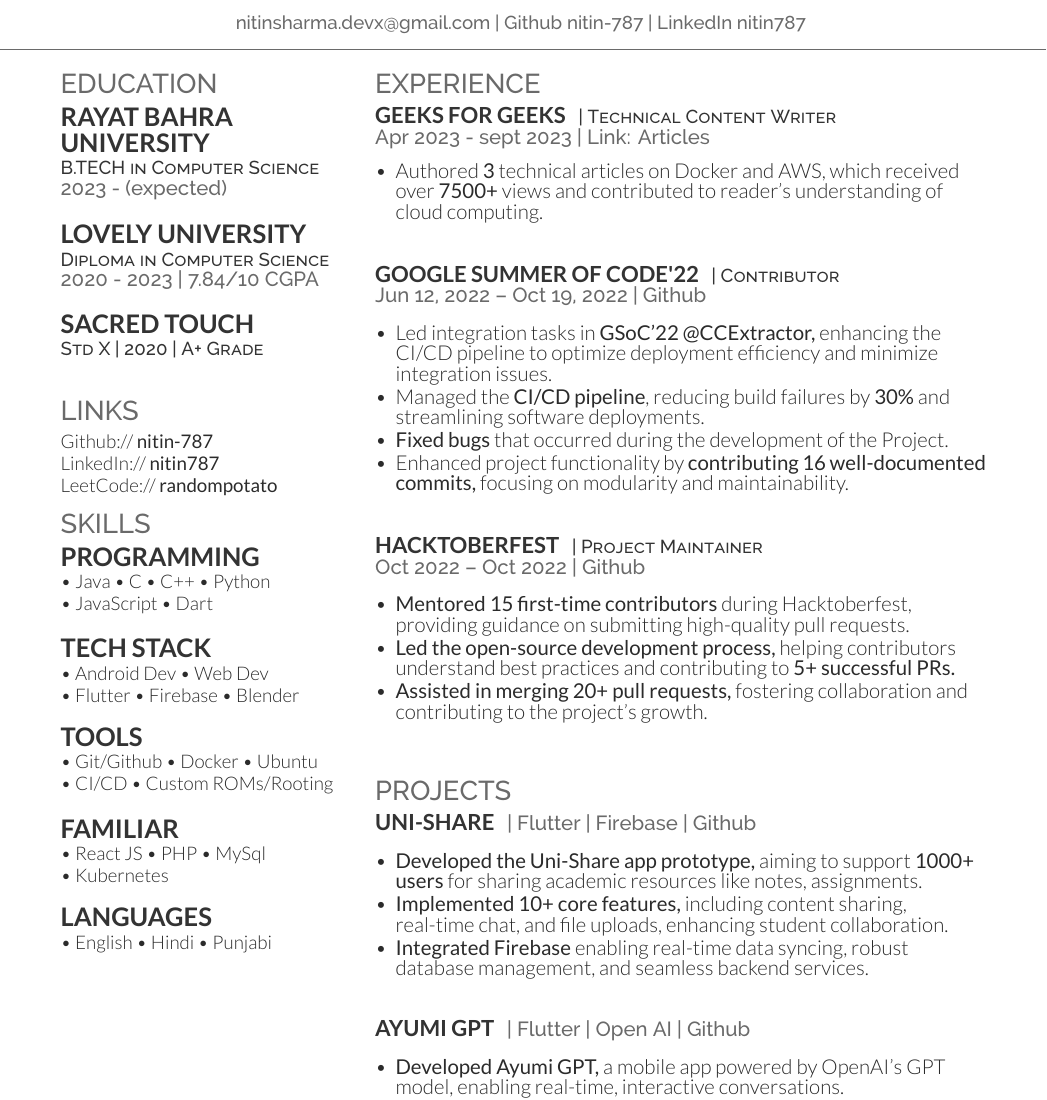
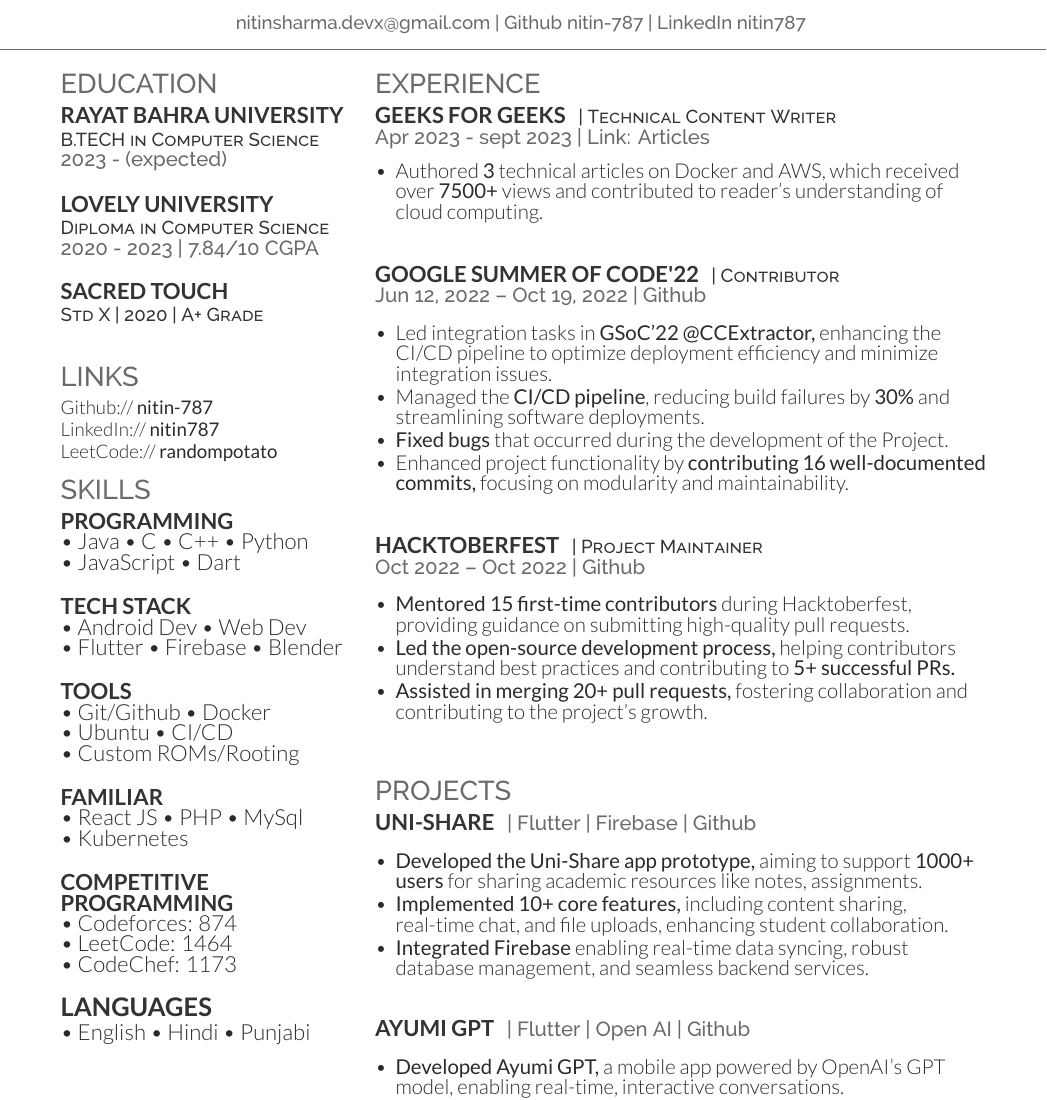
Before and after one commit to nitin-787/resume-nitinsharma, a LaTeX CV (two_col_format/resume.tex): part of the page, cut so that both start at the same text. Compiled offline with XeLaTeX.

Commit message:
refactor resume formatting: update section commands and enhance layout for clarity

```diff
--- a/two_col_format/resume.tex
+++ b/two_col_format/resume.tex
@@ -14,18 +14,17 @@
 
 \section{Education}
 
-\subsection{Rayat Bahra}
-\subsection{University}
+\runsubsection{Rayat Bahra University}
 \descript{B.TECH in Computer Science}
 \location{2023 - (expected)}
 \sectionsep
 
-\subsection{Lovely University}
+\runsubsection{Lovely University} \\
 \descript{Diploma in Computer Science}
 \location{2020 - 2023 | 7.84/10 CGPA}
 \sectionsep
 
-\subsection{Sacred Touch}
+\runsubsection{Sacred Touch} \\
 \descript{Std X | 2020 | A+ Grade}
 \sectionsep
 
@@ -35,22 +34,29 @@ LinkedIn://  \href{https://www.linkedin.com/in/nitin787/}{\bf nitin787} \\
 LeetCode://  \href{https://leetcode.com/u/random_potato/}{\bf randompotato} \\
 
 \section{Skills}
-\subsection{Programming}
+\runsubsection{Programming} \\
 \textbullet{} Java \textbullet{}   C \textbullet{} C++ \textbullet{} Python \\ \textbullet{} JavaScript \textbullet{} Dart  \\\sectionsep
 
-\subsection{Tech Stack}
+\runsubsection{Tech Stack} \\
 \textbullet{} Android Dev \textbullet{} Web Dev \\ \textbullet{} Flutter \textbullet{} Firebase \textbullet{} Blender \\
 \sectionsep
 
-\subsection{Tools}
-\textbullet{} Git/Github \textbullet{} Docker \textbullet{} Ubuntu \\ \textbullet{} CI/CD \textbullet{} Custom ROMs/Rooting \\
+\runsubsection{Tools} \\
+\textbullet{} Git/Github \textbullet{} Docker \\ \textbullet{} Ubuntu \textbullet{} CI/CD \\ \textbullet{} Custom ROMs/Rooting \\
 \sectionsep
 
-\subsection{Familiar}
+\runsubsection{Familiar} \\
 \textbullet{} React JS \textbullet{} PHP \textbullet{} MySql \\ \textbullet{} Kubernetes
 \sectionsep
 
-\subsection{Languages}
+% coding plateform rating
+\runsubsection{Competitive Programming} \\
+\textbullet{} Codeforces: 874 \\
+\textbullet{} LeetCode: 1464 \\
+\textbullet{} CodeChef: 1173 \\
+\sectionsep
+
+\subsection{Languages} \\
 \textbullet{} English \textbullet{} Hindi \textbullet{} Punjabi
 \sectionsep
 
```
Also changed, not shown: two_col_format/deedy-resume-openfont.cls (+5 -7 lines).
